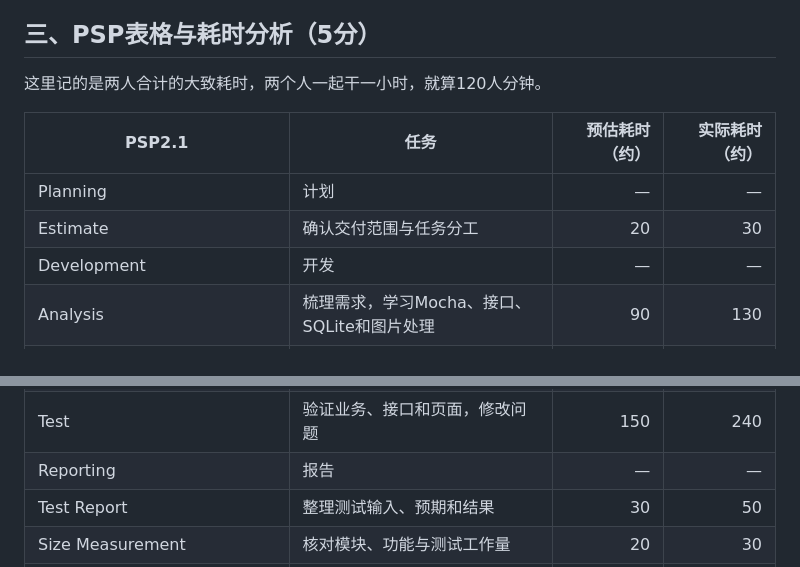
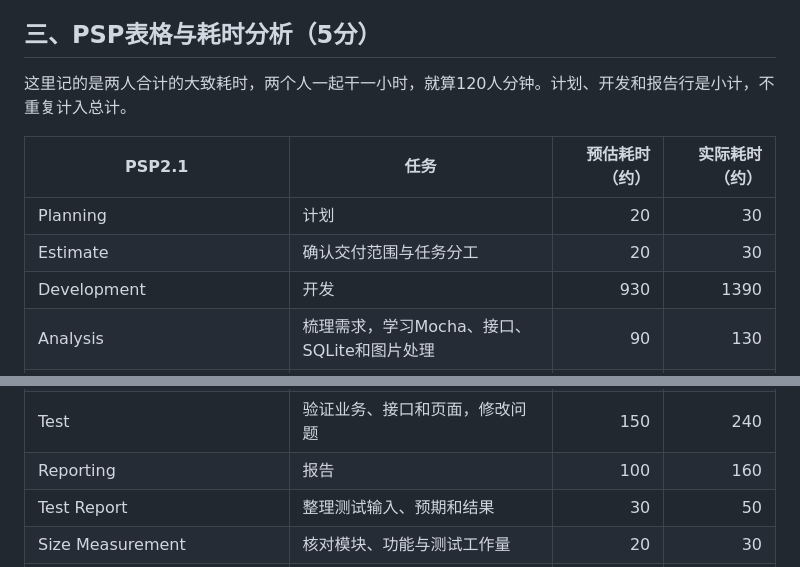
Before and after one commit to MieSheeeep/102402136-102402152, a Markdown page: docs/2026-10-07-implementation-blog.md, 2 parts joined by grey strips. Drawn GitHub-style.

Commit message:
docs: fill PSP category subtotals

```diff
--- a/docs/2026-10-07-implementation-blog.md
+++ b/docs/2026-10-07-implementation-blog.md
@@ -24,13 +24,13 @@
 
 ## 三、PSP表格与耗时分析（5分）
 
-这里记的是两人合计的大致耗时，两个人一起干一小时，就算120人分钟。
+这里记的是两人合计的大致耗时，两个人一起干一小时，就算120人分钟。计划、开发和报告行是小计，不重复计入总计。
 
 | PSP2.1 | 任务 | 预估耗时（约） | 实际耗时（约） |
 | --- | --- | ---: | ---: |
-| Planning | 计划 | — | — |
+| Planning | 计划 | 20 | 30 |
 | Estimate | 确认交付范围与任务分工 | 20 | 30 |
-| Development | 开发 | — | — |
+| Development | 开发 | 930 | 1390 |
 | Analysis | 梳理需求，学习Mocha、接口、SQLite和图片处理 | 90 | 130 |
 | Design Spec | 整理字段、状态、权限和运行方式 | 60 | 80 |
 | Design Review | 检查筛选、卡片、公告和导航设计 | 30 | 70 |
@@ -39,7 +39,7 @@
 | Coding | 实现网页、本地后端及配套功能 | 420 | 620 |
 | Code Review | 阅读代码，核对接口、权限与队友改动 | 60 | 80 |
 | Test | 验证业务、接口和页面，修改问题 | 150 | 240 |
-| Reporting | 报告 | — | — |
+| Reporting | 报告 | 100 | 160 |
 | Test Report | 整理测试输入、预期和结果 | 30 | 50 |
 | Size Measurement | 核对模块、功能与测试工作量 | 20 | 30 |
 | Postmortem & Process Improvement Plan | 整理博客、配图与改进建议 | 50 | 80 |
```
